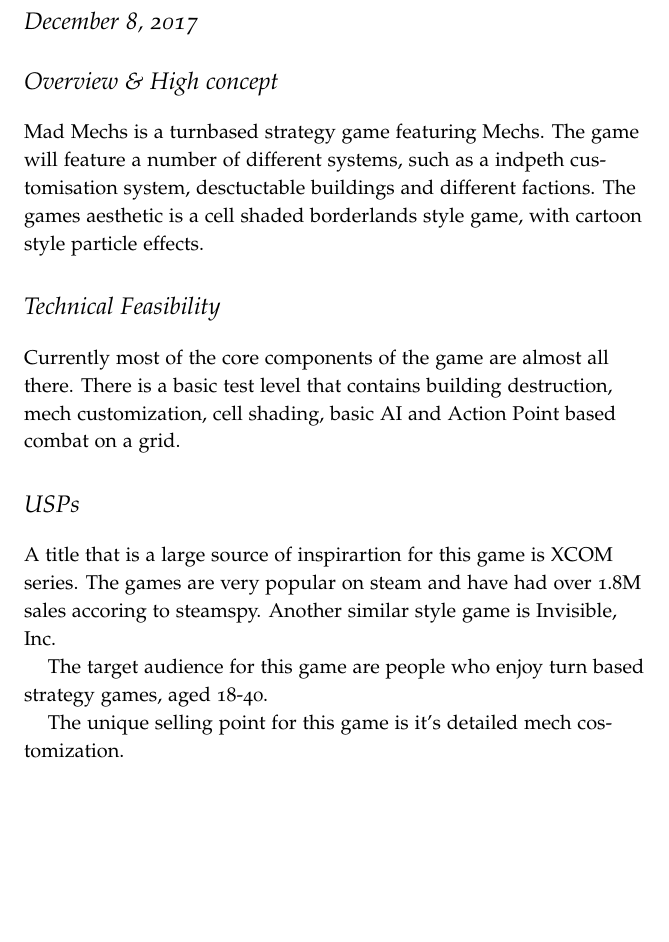
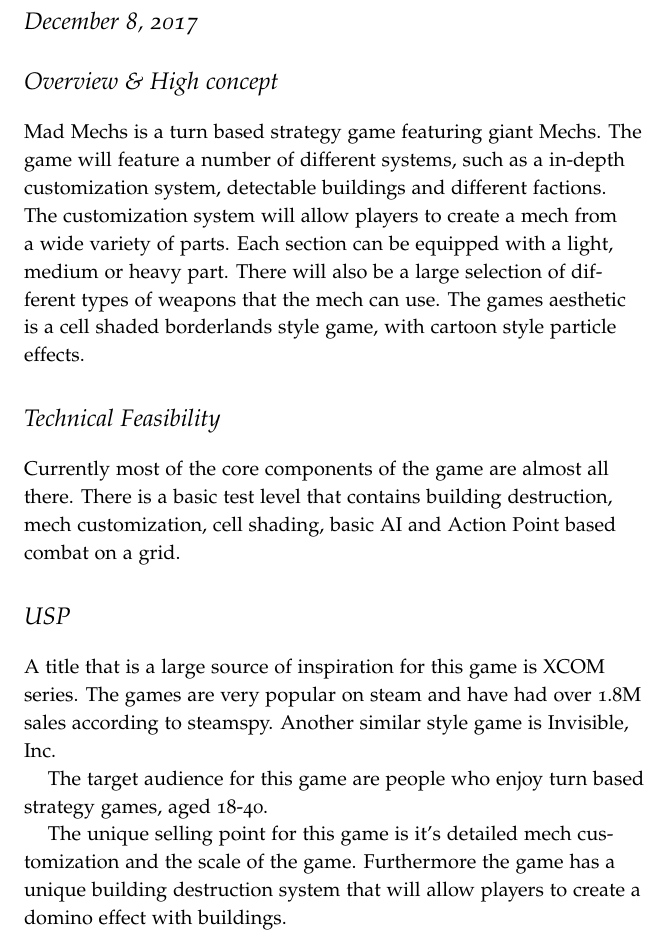
Before and after one commit to Alli1223/Comp-330-Pre-production, a LaTeX document (Project Pitch/Handout/comp330_Handout.tex): part of the page, cut so that both start at the same text, the shorter picture padded with empty space. Compiled offline with pdfLaTeX.

Commit message:
Handout and poster update

```diff
--- a/Project Pitch/Handout/comp330_Handout.tex
+++ b/Project Pitch/Handout/comp330_Handout.tex
@@ -23,8 +23,9 @@
 
 
 \section{Overview \& High concept}
-Mad Mechs is a turnbased strategy game featuring Mechs.
-The game will feature a number of different systems, such as a indpeth customisation system, desctuctable buildings and different factions.
+Mad Mechs is a turn based strategy game featuring giant Mechs.
+The game will feature a number of different systems, such as a in-depth customization system, detectable buildings and different factions.
+The customization system will allow players to create a mech from a wide variety of parts. Each section can be equipped with a light, medium or heavy part. There will also be a large selection of different types of weapons that the mech can use.
 The games aesthetic is a cell shaded borderlands style game, with cartoon style particle effects.
 
 
@@ -32,13 +33,13 @@ The games aesthetic is a cell shaded borderlands style game, with cartoon style
 Currently most of the core components of the game are almost all there. There is a basic test level that contains building destruction, mech customization, cell shading, basic AI and Action Point based combat on a grid.
 
 
-\section{USPs}
-A title that is a large source of inspirartion for this  game is XCOM series. The games are very popular on steam and have had over 1.8M sales accoring to steamspy.
+\section{USP}
+A title that is a large source of inspiration for this  game is XCOM series. The games are very popular on steam and have had over 1.8M sales according to steamspy.
 Another similar style game is Invisible, Inc.
 
 The target audience for this game are people who enjoy turn based strategy games, aged 18-40.
 
-The unique selling point for this game is it’s detailed mech costomization.
+The unique selling point for this game is it’s detailed mech customization and the scale of the game. Furthermore the game has a unique building destruction system that will allow players to create a domino effect with buildings.
 
 
 
```
Also changed, not shown: Project Pitch/Handout/comp330_Handout.pdf, 1 other file.
